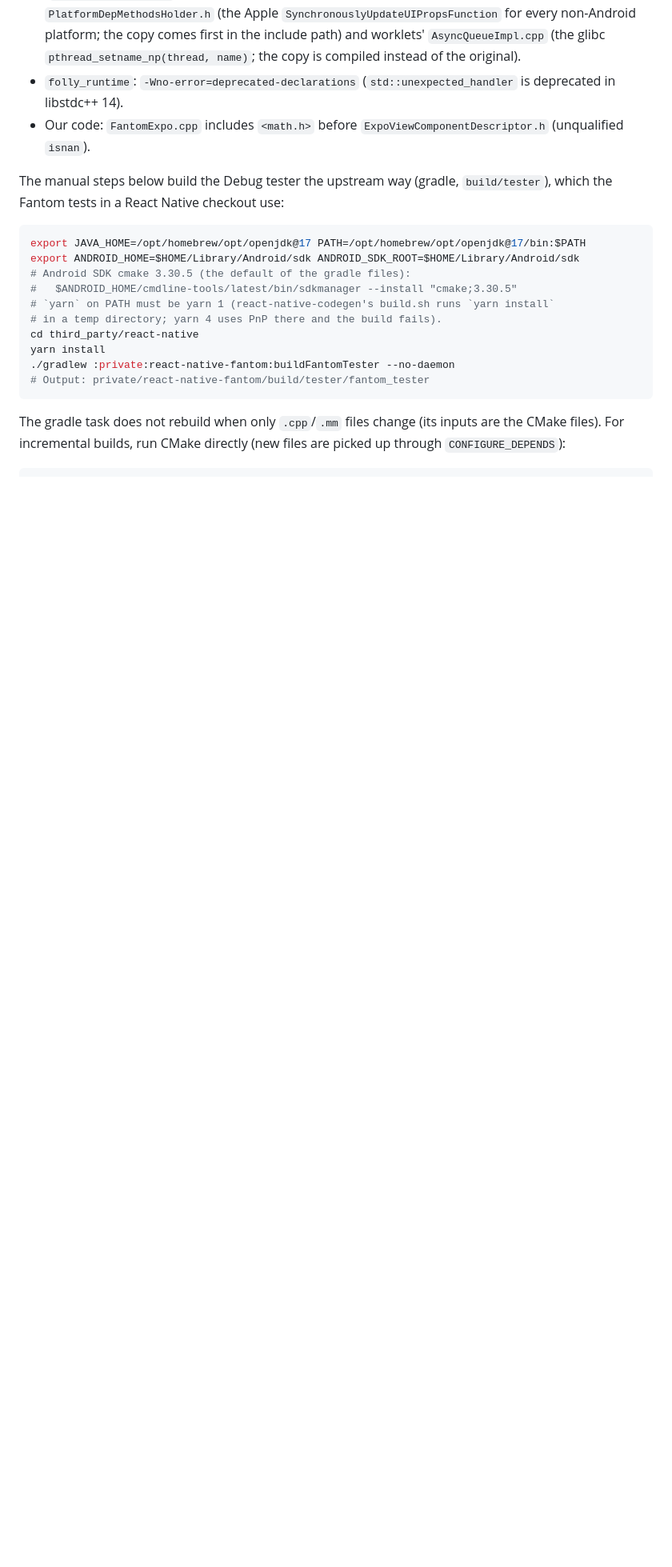
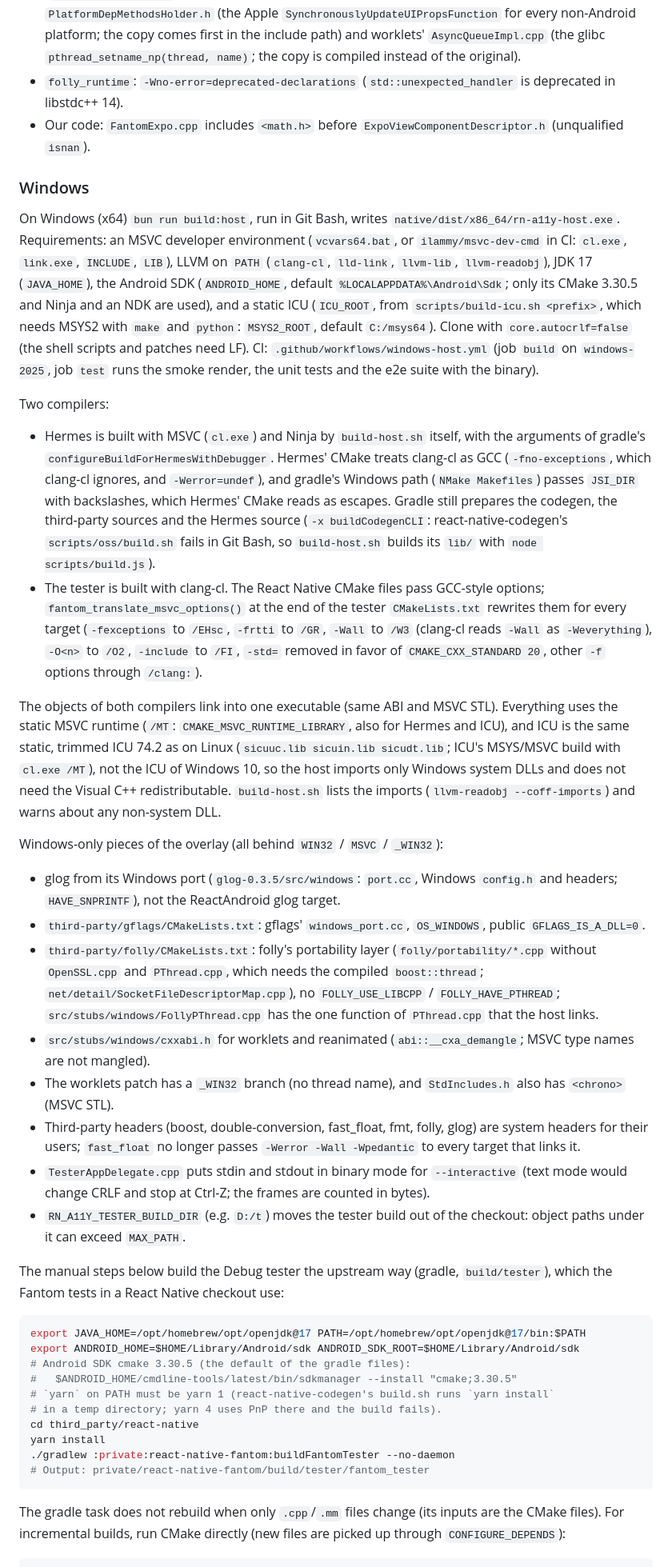
Before and after one commit to Kudo/sdk58, a Markdown page: native/README.md, the part around one of its changes. Shown at 80% size. Drawn GitHub-style; blank space fills up the shorter version.

Commit message:
docs: Windows host (native/README Windows section, README, CHANGELOG, RN_A11Y_HOST_RUNNER)
Co-authored-by: kudo <46429+kudo@users.noreply.github.com>

```diff
--- a/native/README.md
+++ b/native/README.md
@@ -986,6 +986,71 @@ Apple in the tester CMake, without changes in `node_modules` or the submodule:
 - Our code: `FantomExpo.cpp` includes `<math.h>` before
   `ExpoViewComponentDescriptor.h` (unqualified `isnan`).
 
+### Windows
+
+On Windows (x64) `bun run build:host`, run in Git Bash, writes
+`native/dist/x86_64/rn-a11y-host.exe`. Requirements: an MSVC developer
+environment (`vcvars64.bat`, or `ilammy/msvc-dev-cmd` in CI: `cl.exe`,
+`link.exe`, `INCLUDE`, `LIB`), LLVM on `PATH` (`clang-cl`, `lld-link`,
+`llvm-lib`, `llvm-readobj`), JDK 17 (`JAVA_HOME`), the Android SDK
+(`ANDROID_HOME`, default `%LOCALAPPDATA%\Android\Sdk`; only its CMake 3.30.5
+and Ninja and an NDK are used), and a static ICU (`ICU_ROOT`, from
+`scripts/build-icu.sh <prefix>`, which needs MSYS2 with `make` and `python`:
+`MSYS2_ROOT`, default `C:/msys64`). Clone with `core.autocrlf=false` (the
+shell scripts and patches need LF). CI: `.github/workflows/windows-host.yml`
+(job `build` on `windows-2025`, job `test` runs the smoke render, the unit
+tests and the e2e suite with the binary).
+
+Two compilers:
+
+- Hermes is built with MSVC (`cl.exe`) and Ninja by `build-host.sh` itself,
+  with the arguments of gradle's `configureBuildForHermesWithDebugger`. Hermes'
+  CMake treats clang-cl as GCC (`-fno-exceptions`, which clang-cl ignores, and
+  `-Werror=undef`), and gradle's Windows path (`NMake Makefiles`) passes
+  `JSI_DIR` with backslashes, which Hermes' CMake reads as escapes. Gradle
+  still prepares the codegen, the third-party sources and the Hermes source
+  (`-x buildCodegenCLI`: react-native-codegen's `scripts/oss/build.sh` fails in
+  Git Bash, so `build-host.sh` builds its `lib/` with `node scripts/build.js`).
+- The tester is built with clang-cl. The React Native CMake files pass
+  GCC-style options; `fantom_translate_msvc_options()` at the end of the
+  tester `CMakeLists.txt` rewrites them for every target (`-fexceptions` to
+  `/EHsc`, `-frtti` to `/GR`, `-Wall` to `/W3` (clang-cl reads `-Wall` as
+  `-Weverything`), `-O<n>` to `/O2`, `-include` to `/FI`, `-std=` removed in
+  favor of `CMAKE_CXX_STANDARD 20`, other `-f` options through `/clang:`).
+
+The objects of both compilers link into one executable (same ABI and MSVC
+STL). Everything uses the static MSVC runtime (`/MT`:
+`CMAKE_MSVC_RUNTIME_LIBRARY`, also for Hermes and ICU), and ICU is the same
+static, trimmed ICU 74.2 as on Linux (`sicuuc.lib sicuin.lib sicudt.lib`; ICU's
+MSYS/MSVC build with `cl.exe /MT`), not the ICU of Windows 10, so the host
+imports only Windows system DLLs and does not need the Visual C++
+redistributable. `build-host.sh` lists the imports (`llvm-readobj
+--coff-imports`) and warns about any non-system DLL.
+
+Windows-only pieces of the overlay (all behind `WIN32` / `MSVC` / `_WIN32`):
+
+- glog from its Windows port (`glog-0.3.5/src/windows`: `port.cc`, Windows
+  `config.h` and headers; `HAVE_SNPRINTF`), not the ReactAndroid glog target.
+- `third-party/gflags/CMakeLists.txt`: gflags' `windows_port.cc`,
+  `OS_WINDOWS`, public `GFLAGS_IS_A_DLL=0`.
+- `third-party/folly/CMakeLists.txt`: folly's portability layer
+  (`folly/portability/*.cpp` without `OpenSSL.cpp` and `PThread.cpp`, which
+  needs the compiled `boost::thread`; `net/detail/SocketFileDescriptorMap.cpp`),
+  no `FOLLY_USE_LIBCPP` / `FOLLY_HAVE_PTHREAD`; `src/stubs/windows/FollyPThread.cpp`
+  has the one function of `PThread.cpp` that the host links.
+- `src/stubs/windows/cxxabi.h` for worklets and reanimated
+  (`abi::__cxa_demangle`; MSVC type names are not mangled).
+- The worklets patch has a `_WIN32` branch (no thread name), and
+  `StdIncludes.h` also has `<chrono>` (MSVC STL).
+- Third-party headers (boost, double-conversion, fast_float, fmt, folly,
+  glog) are system headers for their users; `fast_float` no longer passes
+  `-Werror -Wall -Wpedantic` to every target that links it.
+- `TesterAppDelegate.cpp` puts stdin and stdout in binary mode for
+  `--interactive` (text mode would change CRLF and stop at Ctrl-Z; the frames
+  are counted in bytes).
+- `RN_A11Y_TESTER_BUILD_DIR` (e.g. `D:/t`) moves the tester build out of the
+  checkout: object paths under it can exceed `MAX_PATH`.
+
 The manual steps below build the Debug tester the upstream way (gradle,
 `build/tester`), which the Fantom tests in a React Native checkout use:
 
```
Also changed, not shown: other parts of native/README.md (+1 -1 lines), CHANGELOG.md (+7 -0 lines), README.md (+13 -4 lines).
